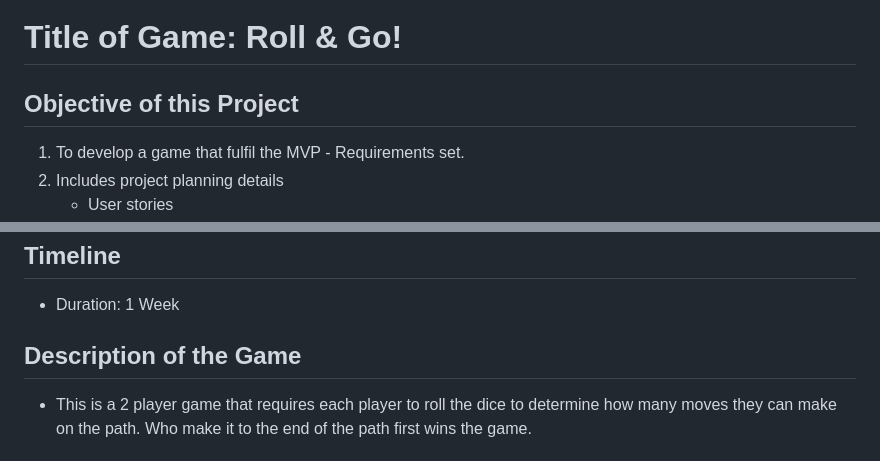
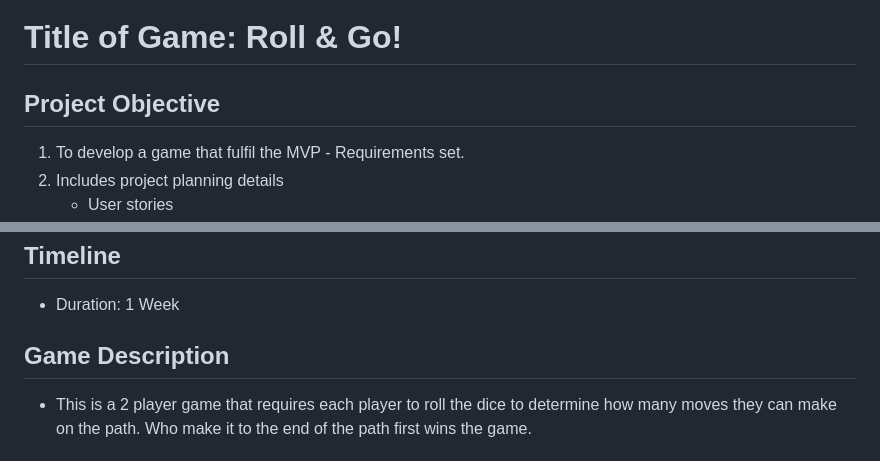
Before and after one commit to Lawrence-le/roll-and-go-game, a Markdown page: ReadMe.md, 2 parts joined by grey strips. GitHub-like rendering.

```diff
--- a/ReadMe.md
+++ b/ReadMe.md
@@ -1,6 +1,6 @@
 # Title of Game: Roll & Go!
 
-## Objective of this Project
+## Project Objective
 
 1. To develop a game that fulfil the MVP - Requirements set.
 2. Includes project planning details
@@ -14,7 +14,7 @@
 
 - Duration: 1 Week
 
-## Description of the Game
+## Game Description
 
 - This is a 2 player game that requires each player to roll the dice to determine how many moves they can make on the path. Who make it to the end of the path first wins the game.
 
```
